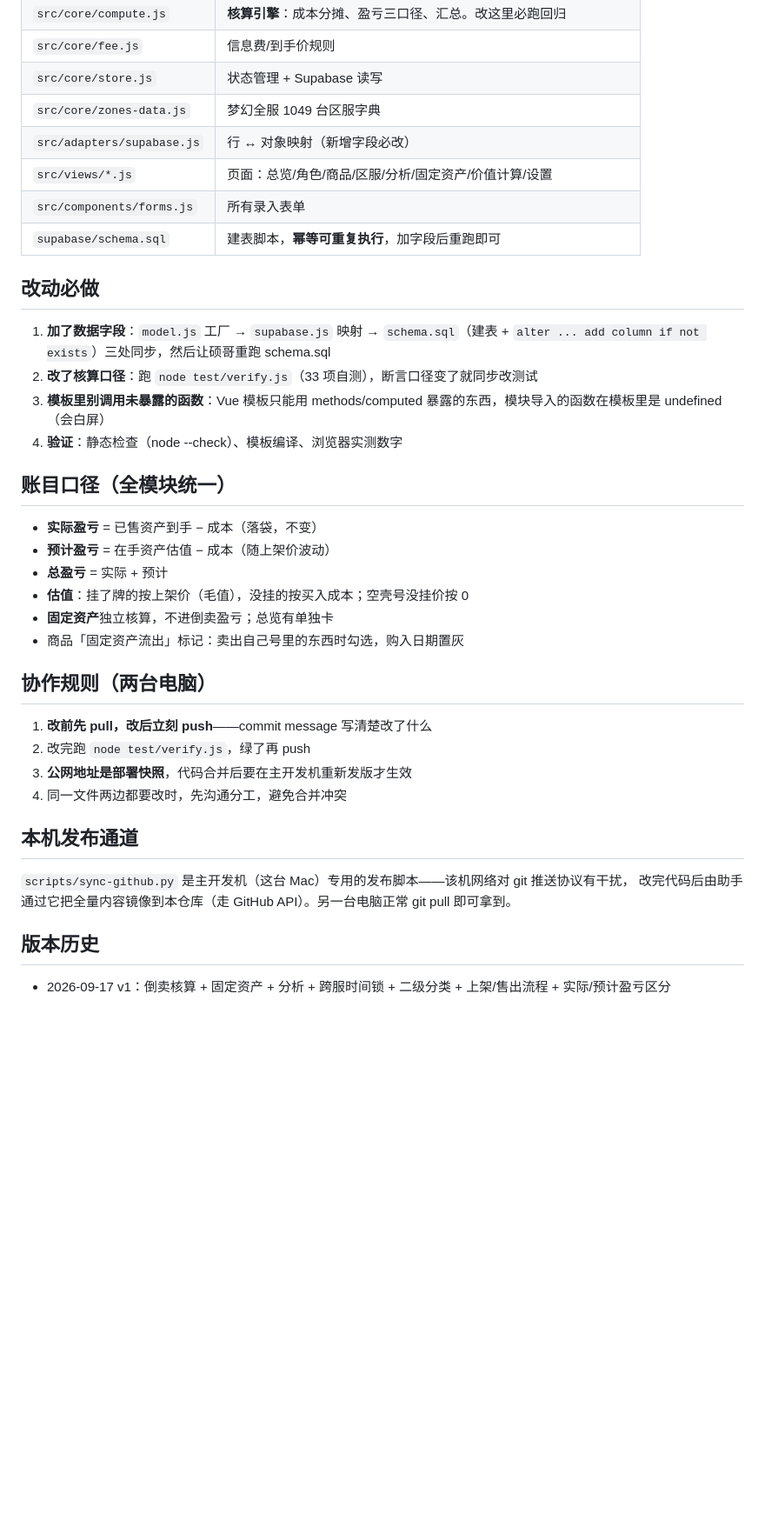
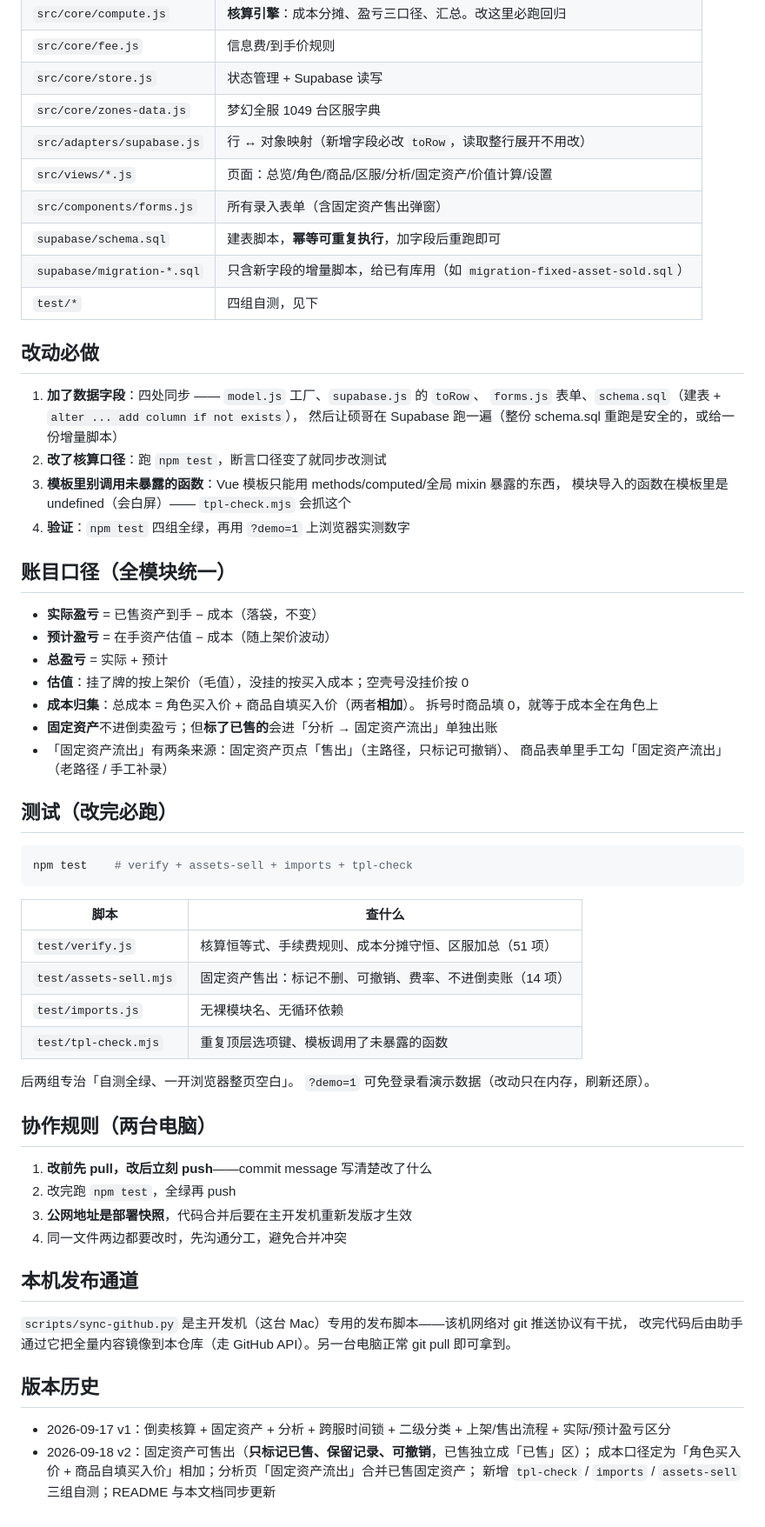
Before and after one commit to wfjdyhmtr2-glitch/cbg-ledger, a Markdown page: COLLAB.md, the part around the change. Shown at 87% size. Rendered like a GitHub page; blank space fills up the shorter version.

````diff
--- a/COLLAB.md
+++ b/COLLAB.md
@@ -18,17 +18,22 @@
 | `src/core/fee.js` | 信息费/到手价规则 |
 | `src/core/store.js` | 状态管理 + Supabase 读写 |
 | `src/core/zones-data.js` | 梦幻全服 1049 台区服字典 |
-| `src/adapters/supabase.js` | 行 ↔ 对象映射（新增字段必改） |
+| `src/adapters/supabase.js` | 行 ↔ 对象映射（新增字段必改 `toRow`，读取整行展开不用改） |
 | `src/views/*.js` | 页面：总览/角色/商品/区服/分析/固定资产/价值计算/设置 |
-| `src/components/forms.js` | 所有录入表单 |
+| `src/components/forms.js` | 所有录入表单（含固定资产售出弹窗） |
 | `supabase/schema.sql` | 建表脚本，**幂等可重复执行**，加字段后重跑即可 |
+| `supabase/migration-*.sql` | 只含新字段的增量脚本，给已有库用（如 `migration-fixed-asset-sold.sql`） |
+| `test/*` | 四组自测，见下 |
 
 ## 改动必做
 
-1. **加了数据字段**：`model.js` 工厂 → `supabase.js` 映射 → `schema.sql`（建表 + `alter ... add column if not exists`）三处同步，然后让硕哥重跑 schema.sql
-2. **改了核算口径**：跑 `node test/verify.js`（33 项自测），断言口径变了就同步改测试
-3. **模板里别调用未暴露的函数**：Vue 模板只能用 methods/computed 暴露的东西，模块导入的函数在模板里是 undefined（会白屏）
-4. **验证**：静态检查（node --check）、模板编译、浏览器实测数字
+1. **加了数据字段**：四处同步 —— `model.js` 工厂、`supabase.js` 的 `toRow`、
+   `forms.js` 表单、`schema.sql`（建表 + `alter ... add column if not exists`），
+   然后让硕哥在 Supabase 跑一遍（整份 schema.sql 重跑是安全的，或给一份增量脚本）
+2. **改了核算口径**：跑 `npm test`，断言口径变了就同步改测试
+3. **模板里别调用未暴露的函数**：Vue 模板只能用 methods/computed/全局 mixin 暴露的东西，
+   模块导入的函数在模板里是 undefined（会白屏）—— `tpl-check.mjs` 会抓这个
+4. **验证**：`npm test` 四组全绿，再用 `?demo=1` 上浏览器实测数字
 
 ## 账目口径（全模块统一）
 
@@ -36,13 +41,32 @@
 - **预计盈亏** = 在手资产估值 − 成本（随上架价波动）
 - **总盈亏** = 实际 + 预计
 - **估值**：挂了牌的按上架价（毛值），没挂的按买入成本；空壳号没挂价按 0
-- **固定资产**独立核算，不进倒卖盈亏；总览有单独卡
-- 商品「固定资产流出」标记：卖出自己号里的东西时勾选，购入日期置灰
+- **成本归集**：总成本 = 角色买入价 + 商品自填买入价（两者**相加**）。
+  拆号时商品填 0，就等于成本全在角色上
+- **固定资产**不进倒卖盈亏；但**标了已售的**会进「分析 → 固定资产流出」单独出账
+- 「固定资产流出」有两条来源：固定资产页点「售出」（主路径，只标记可撤销）、
+  商品表单里手工勾「固定资产流出」（老路径 / 手工补录）
+
+## 测试（改完必跑）
+
+```bash
+npm test    # verify + assets-sell + imports + tpl-check
+```
+
+| 脚本 | 查什么 |
+|---|---|
+| `test/verify.js` | 核算恒等式、手续费规则、成本分摊守恒、区服加总（51 项） |
+| `test/assets-sell.mjs` | 固定资产售出：标记不删、可撤销、费率、不进倒卖账（14 项） |
+| `test/imports.js` | 无裸模块名、无循环依赖 |
+| `test/tpl-check.mjs` | 重复顶层选项键、模板调用了未暴露的函数 |
+
+后两组专治「自测全绿、一开浏览器整页空白」。
+`?demo=1` 可免登录看演示数据（改动只在内存，刷新还原）。
 
 ## 协作规则（两台电脑）
 
 1. **改前先 pull，改后立刻 push**——commit message 写清楚改了什么
-2. 改完跑 `node test/verify.js`，绿了再 push
+2. 改完跑 `npm test`，全绿再 push
 3. **公网地址是部署快照**，代码合并后要在主开发机重新发版才生效
 4. 同一文件两边都要改时，先沟通分工，避免合并冲突
 
@@ -54,3 +78,6 @@
 ## 版本历史
 
 - 2026-09-17 v1：倒卖核算 + 固定资产 + 分析 + 跨服时间锁 + 二级分类 + 上架/售出流程 + 实际/预计盈亏区分
+- 2026-09-18 v2：固定资产可售出（**只标记已售、保留记录、可撤销**，已售独立成「已售」区）；
+  成本口径定为「角色买入价 + 商品自填买入价」相加；分析页「固定资产流出」合并已售固定资产；
+  新增 `tpl-check` / `imports` / `assets-sell` 三组自测；README 与本文档同步更新
````
Also changed, not shown: README.md (+79 -17 lines).
